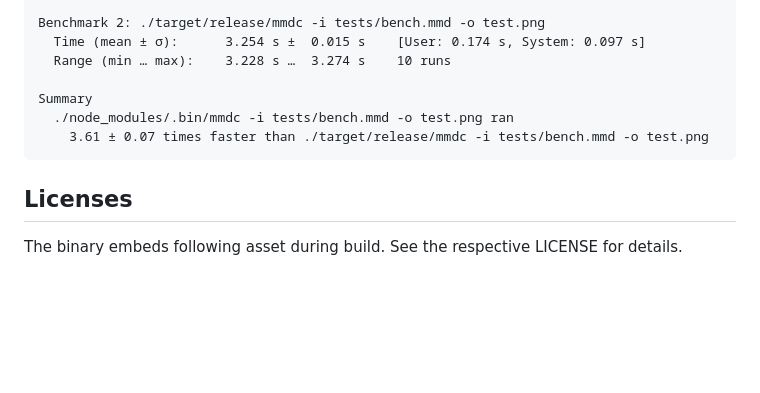
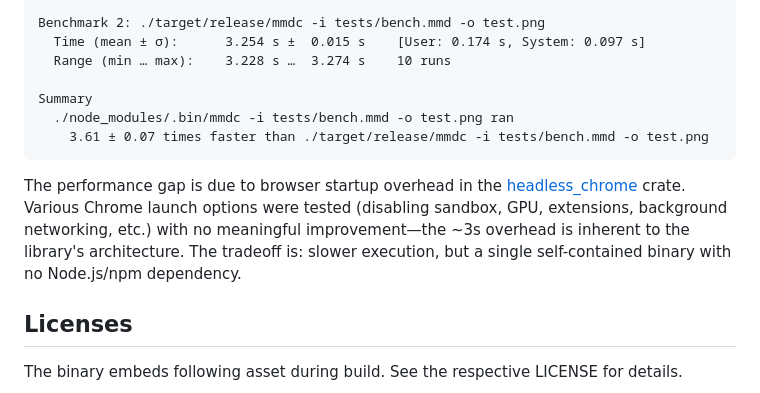
Before and after one commit to 0x6b/mermaid-cli-rs, a Markdown page: README.md, the part around the change. GitHub-like rendering; blank space fills up the shorter version.

Commit message:
docs: explain performance gap due to browser startup overhead

````diff
--- a/README.md
+++ b/README.md
@@ -64,6 +64,8 @@ Summary
     3.61 ± 0.07 times faster than ./target/release/mmdc -i tests/bench.mmd -o test.png
 ```
 
+The performance gap is due to browser startup overhead in the [headless_chrome](https://crates.io/crates/headless_chrome) crate. Various Chrome launch options were tested (disabling sandbox, GPU, extensions, background networking, etc.) with no meaningful improvement—the ~3s overhead is inherent to the library's architecture. The tradeoff is: slower execution, but a single self-contained binary with no Node.js/npm dependency.
+
 ## Licenses
 
 The binary embeds following asset during build. See the respective LICENSE for details.
````
